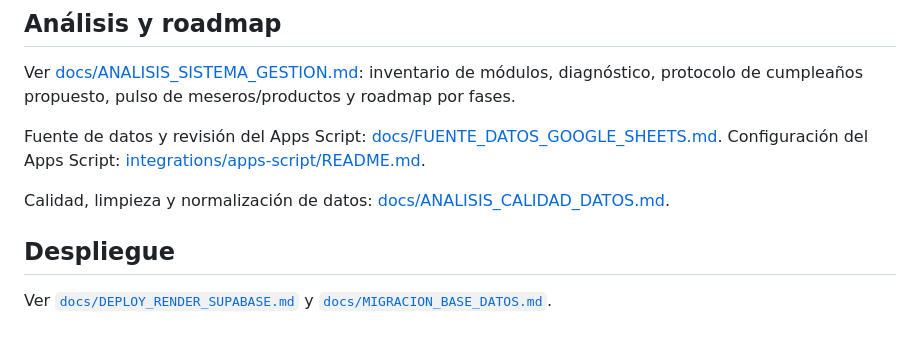
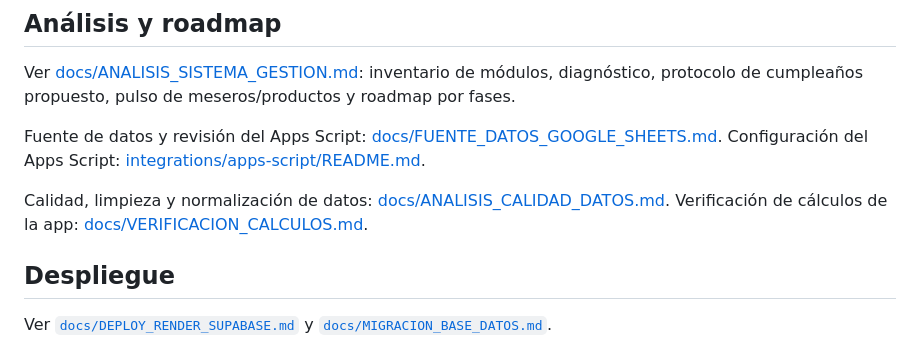
Before and after one commit to yabreu-data/coronel-dashboard-render, a Markdown page: README.md, the part around the change. Rendered like a GitHub page.

Commit message:
Verificacion de calculos: informe, evidencia y limpieza de herramientas temporales

```diff
--- a/README.md
+++ b/README.md
@@ -141,7 +141,7 @@ Ver [docs/ANALISIS_SISTEMA_GESTION.md](docs/ANALISIS_SISTEMA_GESTION.md): invent
 
 Fuente de datos y revisión del Apps Script: [docs/FUENTE_DATOS_GOOGLE_SHEETS.md](docs/FUENTE_DATOS_GOOGLE_SHEETS.md). Configuración del Apps Script: [integrations/apps-script/README.md](integrations/apps-script/README.md).
 
-Calidad, limpieza y normalización de datos: [docs/ANALISIS_CALIDAD_DATOS.md](docs/ANALISIS_CALIDAD_DATOS.md).
+Calidad, limpieza y normalización de datos: [docs/ANALISIS_CALIDAD_DATOS.md](docs/ANALISIS_CALIDAD_DATOS.md). Verificación de cálculos de la app: [docs/VERIFICACION_CALCULOS.md](docs/VERIFICACION_CALCULOS.md).
 
 ## Despliegue
 
```
Also changed, not shown: docs/VERIFICACION_CALCULOS.md (added, +123 -0 lines), docs/screenshots/verificacion-cumpleanos.png (added), docs/screenshots/verificacion-equipo.png (added), docs/screenshots/verificacion-overview.png (added), docs/screenshots/verificacion-voz.png (added), 3 other files.
